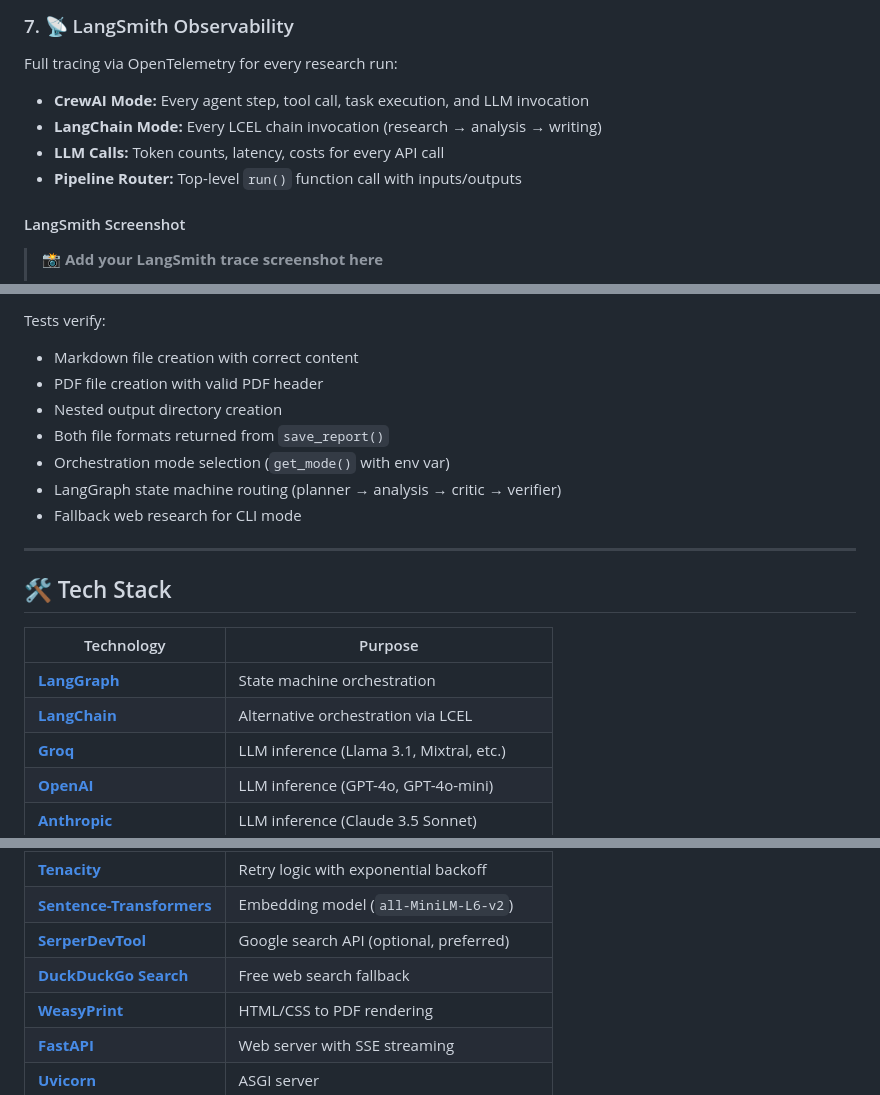
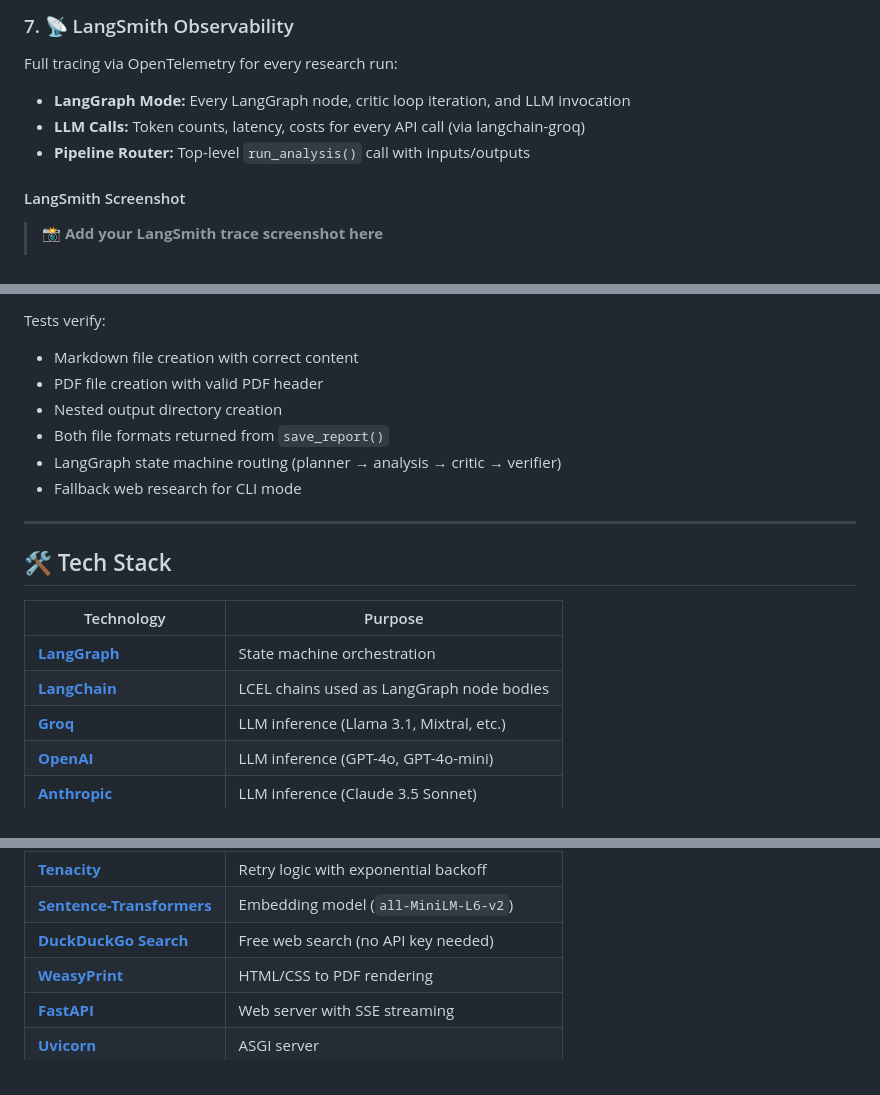
Before and after one commit to Hemanth-dev1/resona-ai-research-assistant, a Markdown page: research-agent/README.md, 3 parts joined by grey strips. Drawn GitHub-style.

Commit message:
docs: update README to reflect LangGraph-only architecture
Removed stale CrewAI references in router.py description, LangSmith observability section, tech stack, test description, and render.yaml example. Also ran e2e test to verify pipeline still works.

```diff
--- a/research-agent/README.md
+++ b/research-agent/README.md
@@ -161,10 +161,9 @@ ResearchReport(
 
 Full tracing via OpenTelemetry for every research run:
 
-- **CrewAI Mode:** Every agent step, tool call, task execution, and LLM invocation
-- **LangChain Mode:** Every LCEL chain invocation (research → analysis → writing)
-- **LLM Calls:** Token counts, latency, costs for every API call
-- **Pipeline Router:** Top-level `run()` function call with inputs/outputs
+- **LangGraph Mode:** Every LangGraph node, critic loop iteration, and LLM invocation
+- **LLM Calls:** Token counts, latency, costs for every API call (via langchain-groq)
+- **Pipeline Router:** Top-level `run_analysis()` call with inputs/outputs
 
 #### LangSmith Screenshot
 
@@ -476,7 +475,6 @@ Tests verify:
 - PDF file creation with valid PDF header
 - Nested output directory creation
 - Both file formats returned from `save_report()`
-- Orchestration mode selection (`get_mode()` with env var)
 - LangGraph state machine routing (planner → analysis → critic → verifier)
 - Fallback web research for CLI mode
 
@@ -487,7 +485,7 @@ Tests verify:
 | Technology | Purpose |
 |------------|---------|
 | **[LangGraph](https://langchain-ai.github.io/langgraph/)** | State machine orchestration |
-| **[LangChain](https://langchain.com)** | Alternative orchestration via LCEL |
+| **[LangChain](https://langchain.com)** | LCEL chains used as LangGraph node bodies |
 | **[Groq](https://groq.com)** | LLM inference (Llama 3.1, Mixtral, etc.) |
 | **[OpenAI](https://openai.com)** | LLM inference (GPT-4o, GPT-4o-mini) |
 | **[Anthropic](https://anthropic.com)** | LLM inference (Claude 3.5 Sonnet) |
@@ -498,8 +496,7 @@ Tests verify:
 | **[Pydantic](https://docs.pydantic.dev)** | Typed data validation for agent outputs |
 | **[Tenacity](https://tenacity.readthedocs.io)** | Retry logic with exponential backoff |
 | **[Sentence-Transformers](https://sbert.net)** | Embedding model (`all-MiniLM-L6-v2`) |
-| **[SerperDevTool](https://serper.dev)** | Google search API (optional, preferred) |
-| **[DuckDuckGo Search](https://pypi.org/project/duckduckgo-search/)** | Free web search fallback |
+| **[DuckDuckGo Search](https://pypi.org/project/duckduckgo-search/)** | Free web search (no API key needed) |
 | **[WeasyPrint](https://weasyprint.org)** | HTML/CSS to PDF rendering |
 | **[FastAPI](https://fastapi.tiangolo.com)** | Web server with SSE streaming |
 | **[Uvicorn](https://www.uvicorn.org)** | ASGI server |
```
Also changed, not shown: other parts of research-agent/README.md (+1 -1 lines).
